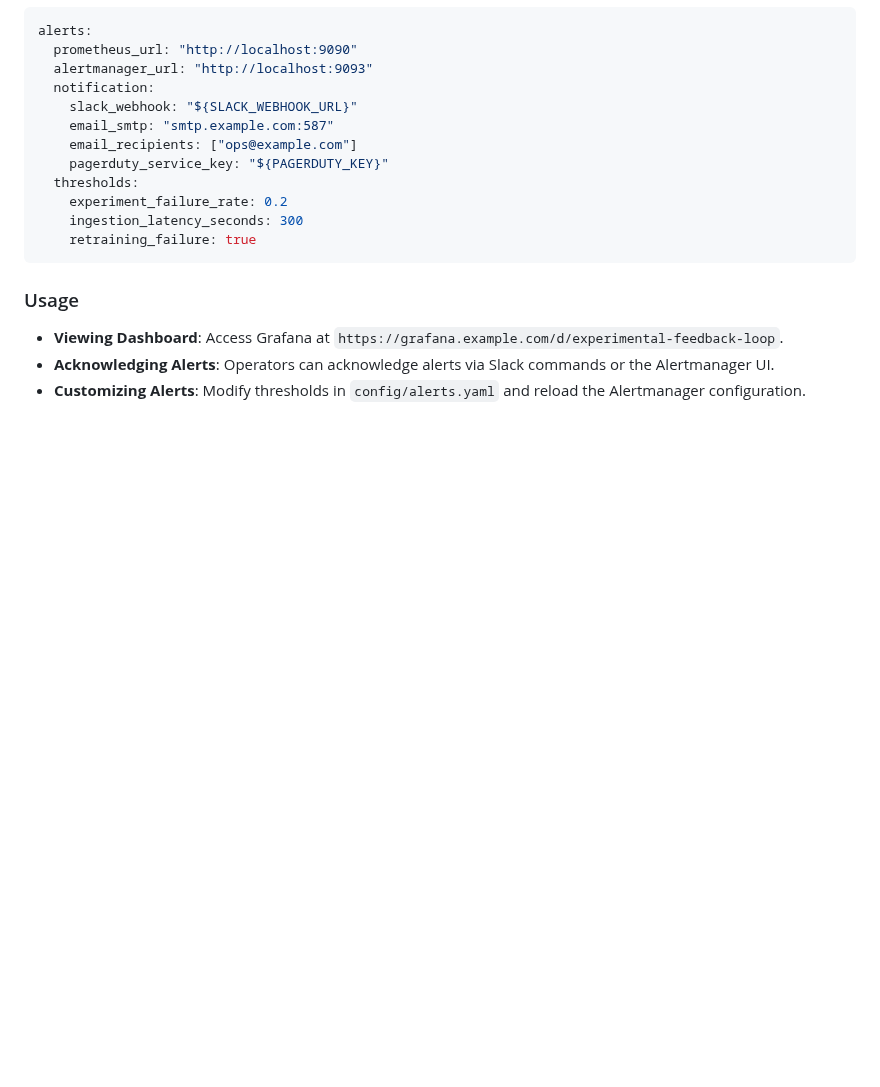
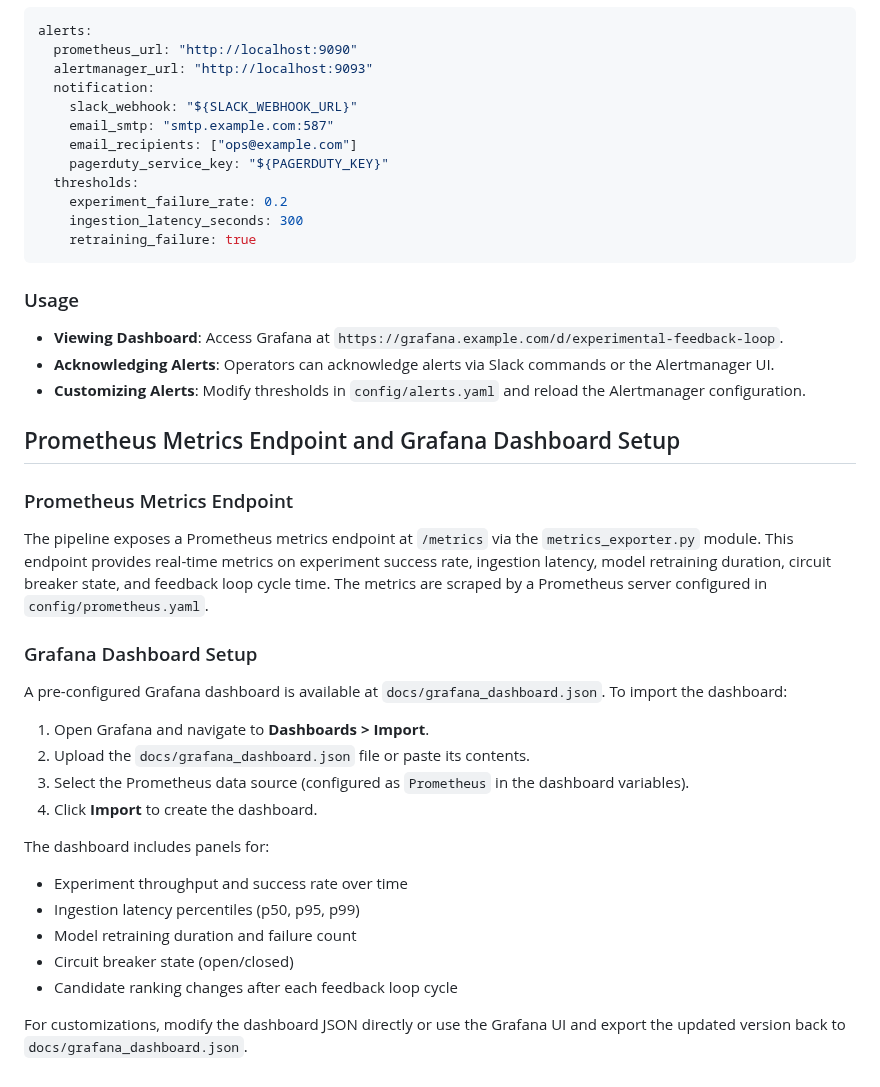
Before and after one commit to kevinkicho/superconducters, a Markdown page: docs/experimental_feedback_loop.md, the part around the change. Rendered like a GitHub page; blank space fills up the shorter version.

Commit message:
agent-4: t202

```diff
--- a/docs/experimental_feedback_loop.md
+++ b/docs/experimental_feedback_loop.md
@@ -1984,3 +1984,24 @@ alerts:
 - **Viewing Dashboard**: Access Grafana at `https://grafana.example.com/d/experimental-feedback-loop`.
 - **Acknowledging Alerts**: Operators can acknowledge alerts via Slack commands or the Alertmanager UI.
 - **Customizing Alerts**: Modify thresholds in `config/alerts.yaml` and reload the Alertmanager configuration.
+
+## Prometheus Metrics Endpoint and Grafana Dashboard Setup
+
+### Prometheus Metrics Endpoint
+The pipeline exposes a Prometheus metrics endpoint at `/metrics` via the `metrics_exporter.py` module. This endpoint provides real-time metrics on experiment success rate, ingestion latency, model retraining duration, circuit breaker state, and feedback loop cycle time. The metrics are scraped by a Prometheus server configured in `config/prometheus.yaml`.
+
+### Grafana Dashboard Setup
+A pre-configured Grafana dashboard is available at `docs/grafana_dashboard.json`. To import the dashboard:
+1. Open Grafana and navigate to **Dashboards > Import**.
+2. Upload the `docs/grafana_dashboard.json` file or paste its contents.
+3. Select the Prometheus data source (configured as `Prometheus` in the dashboard variables).
+4. Click **Import** to create the dashboard.
+
+The dashboard includes panels for:
+- Experiment throughput and success rate over time
+- Ingestion latency percentiles (p50, p95, p99)
+- Model retraining duration and failure count
+- Circuit breaker state (open/closed)
+- Candidate ranking changes after each feedback loop cycle
+
+For customizations, modify the dashboard JSON directly or use the Grafana UI and export the updated version back to `docs/grafana_dashboard.json`.
```
